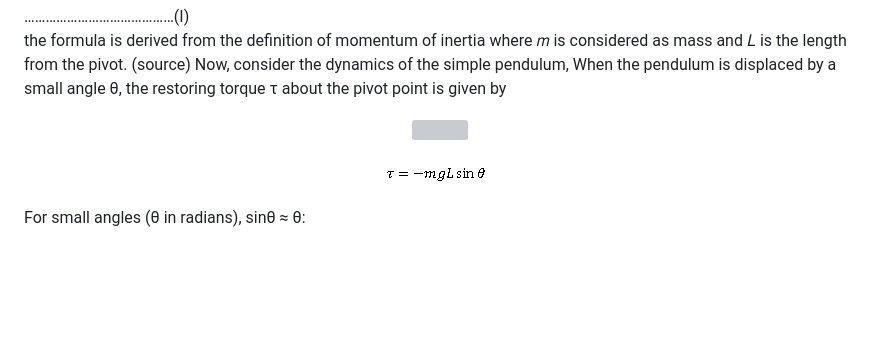
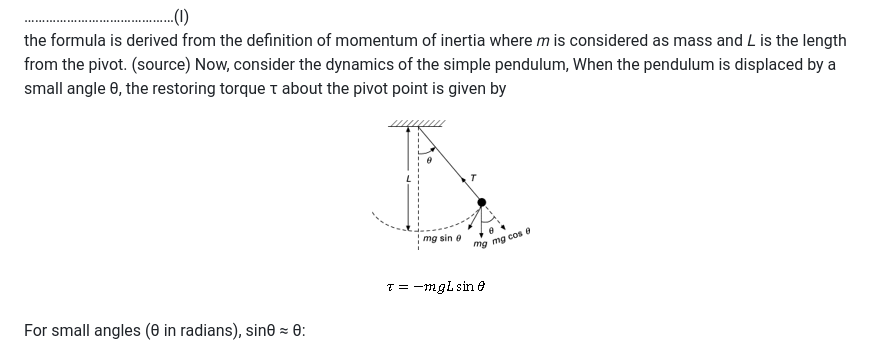
Before and after one commit to virtual-labs/exp-pendulum-dei, a Markdown page: experiment/theory.md, the part around the change. Rendered like a GitHub page; blank space fills up the shorter version; grey boxes are pictures that could not be loaded.

```diff
--- a/experiment/theory.md
+++ b/experiment/theory.md
@@ -47,7 +47,7 @@ Now, consider the dynamics of the simple pendulum,
 When the pendulum is displaced by a small angle θ, the restoring torque τ about the pivot point is given by
 
 <p align="center">
-  <img src="images/Theory_4png">
+  <img src="images/Theory_4.png">
 </p>
 
 <p align="center">
```
